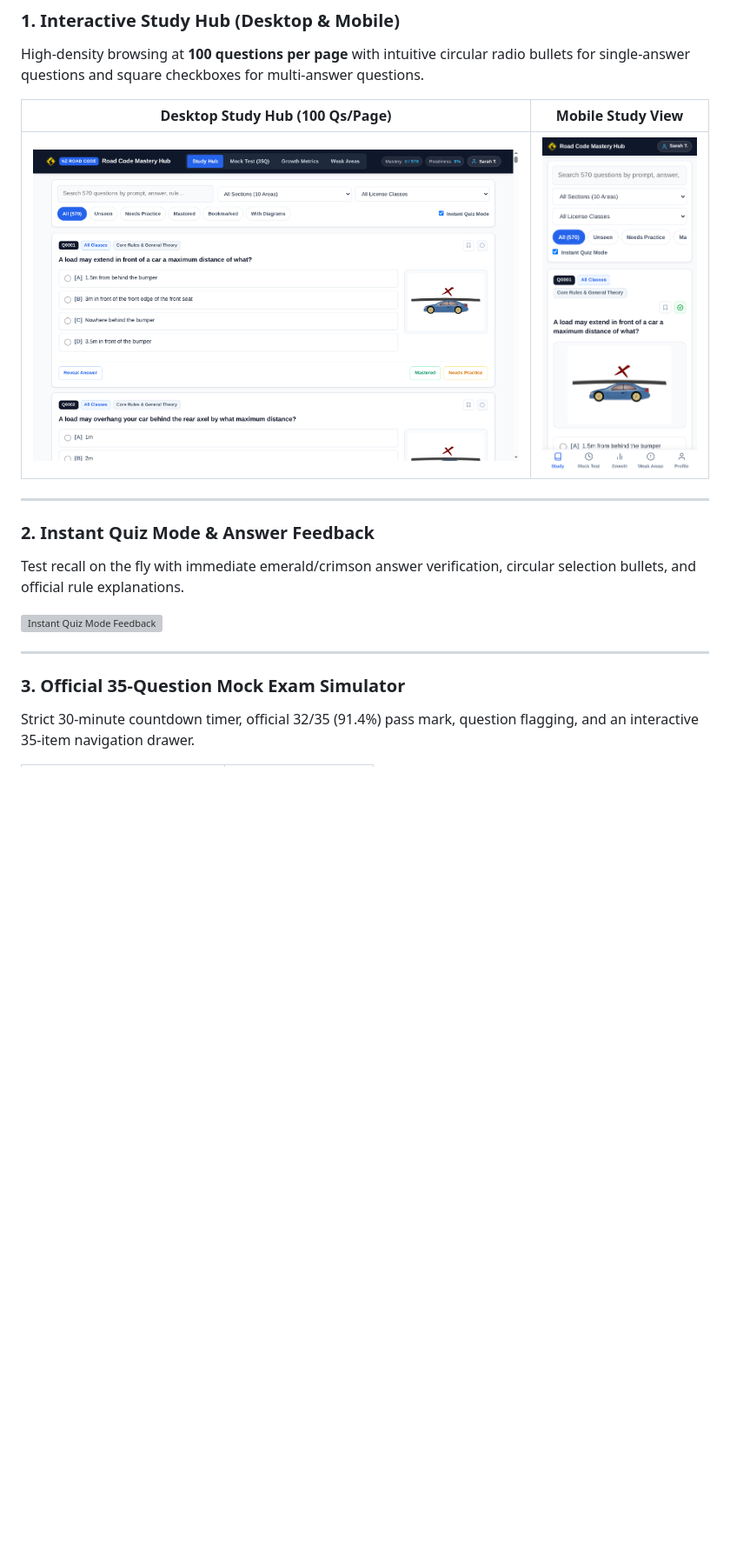
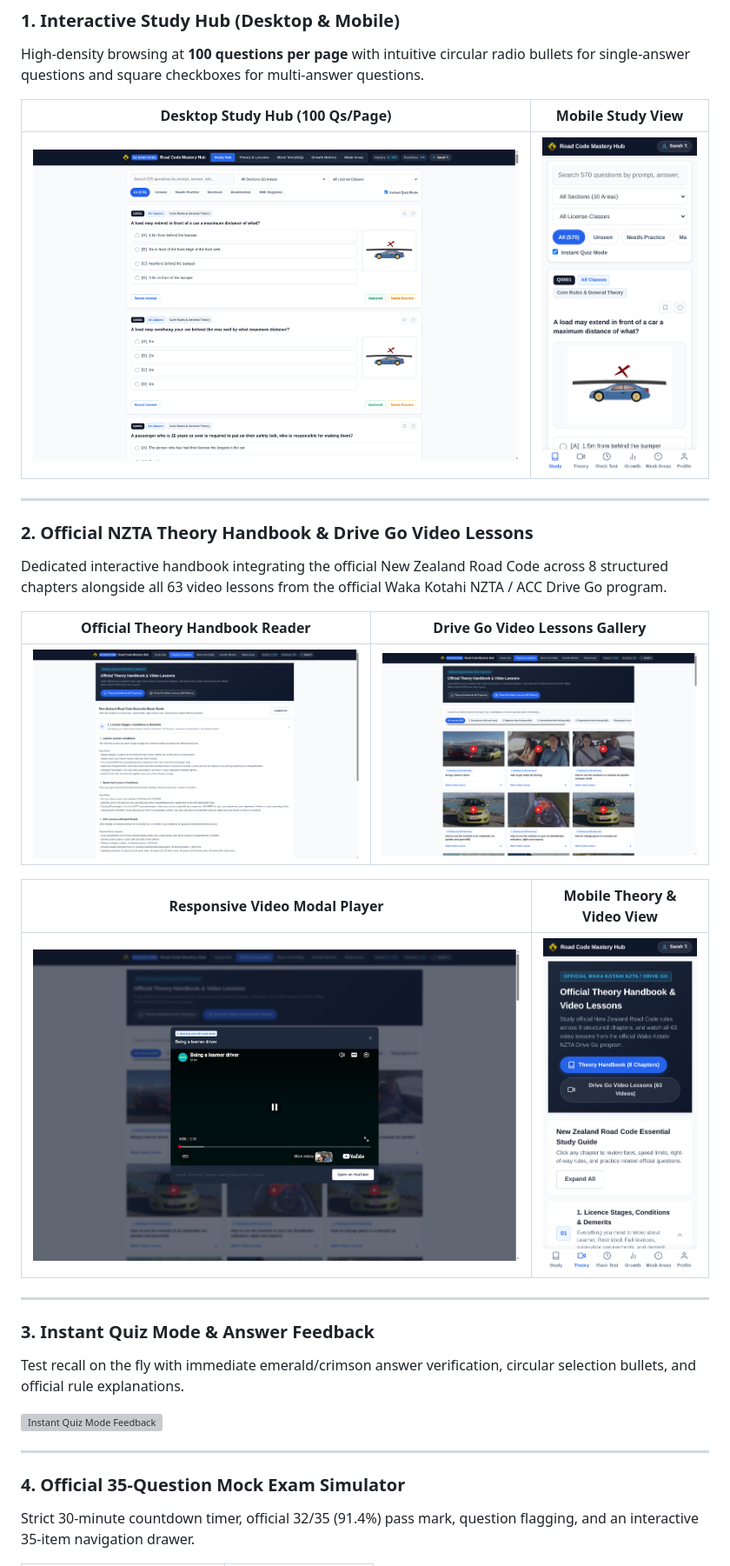
Before and after one commit to mosfaqur/nz-driving, a Markdown page: README.md, the part around one of its changes. Shown at 87% size. GitHub-like rendering; pictures changed too: docs/screenshots/03_study_hub_desktop.png, docs/screenshots/05_study_hub_mobile.png, docs/screenshots/11_theory_handbook_desktop.png (added); blank space fills up the shorter version; grey boxes are pictures that could not be loaded.

Commit message:
docs: Update visual showcase mockups with official NZTA theory handbook and Drive Go video lessons

```diff
--- a/README.md
+++ b/README.md
@@ -28,14 +28,27 @@ High-density browsing at **100 questions per page** with intuitive circular radi
 
 ---
 
-### 2. Instant Quiz Mode & Answer Feedback
+### 2. Official NZTA Theory Handbook & Drive Go Video Lessons
+Dedicated interactive handbook integrating the official New Zealand Road Code across 8 structured chapters alongside all 63 video lessons from the official Waka Kotahi NZTA / ACC Drive Go program.
+
+| Official Theory Handbook Reader | Drive Go Video Lessons Gallery |
+| :---: | :---: |
+| ![Theory Handbook Reader](docs/screenshots/11_theory_handbook_desktop.png) | ![Drive Go Video Lessons](docs/screenshots/12_drive_go_videos_desktop.png) |
+
+| Responsive Video Modal Player | Mobile Theory & Video View |
+| :---: | :---: |
+| ![Drive Go Video Modal](docs/screenshots/13_drive_go_video_modal.png) | ![Mobile Theory View](docs/screenshots/14_theory_mobile_view.png) |
+
+---
+
+### 3. Instant Quiz Mode & Answer Feedback
 Test recall on the fly with immediate emerald/crimson answer verification, circular selection bullets, and official rule explanations.
 
 ![Instant Quiz Mode Feedback](docs/screenshots/04_instant_quiz_desktop.png)
 
 ---
 
-### 3. Official 35-Question Mock Exam Simulator
+### 4. Official 35-Question Mock Exam Simulator
 Strict 30-minute countdown timer, official 32/35 (91.4%) pass mark, question flagging, and an interactive 35-item navigation drawer.
 
 | Desktop Exam in Progress | Mobile Exam View |
```
Also changed, not shown: other parts of README.md (+17 -2 lines), webapp/README.md (+11 -4 lines).
